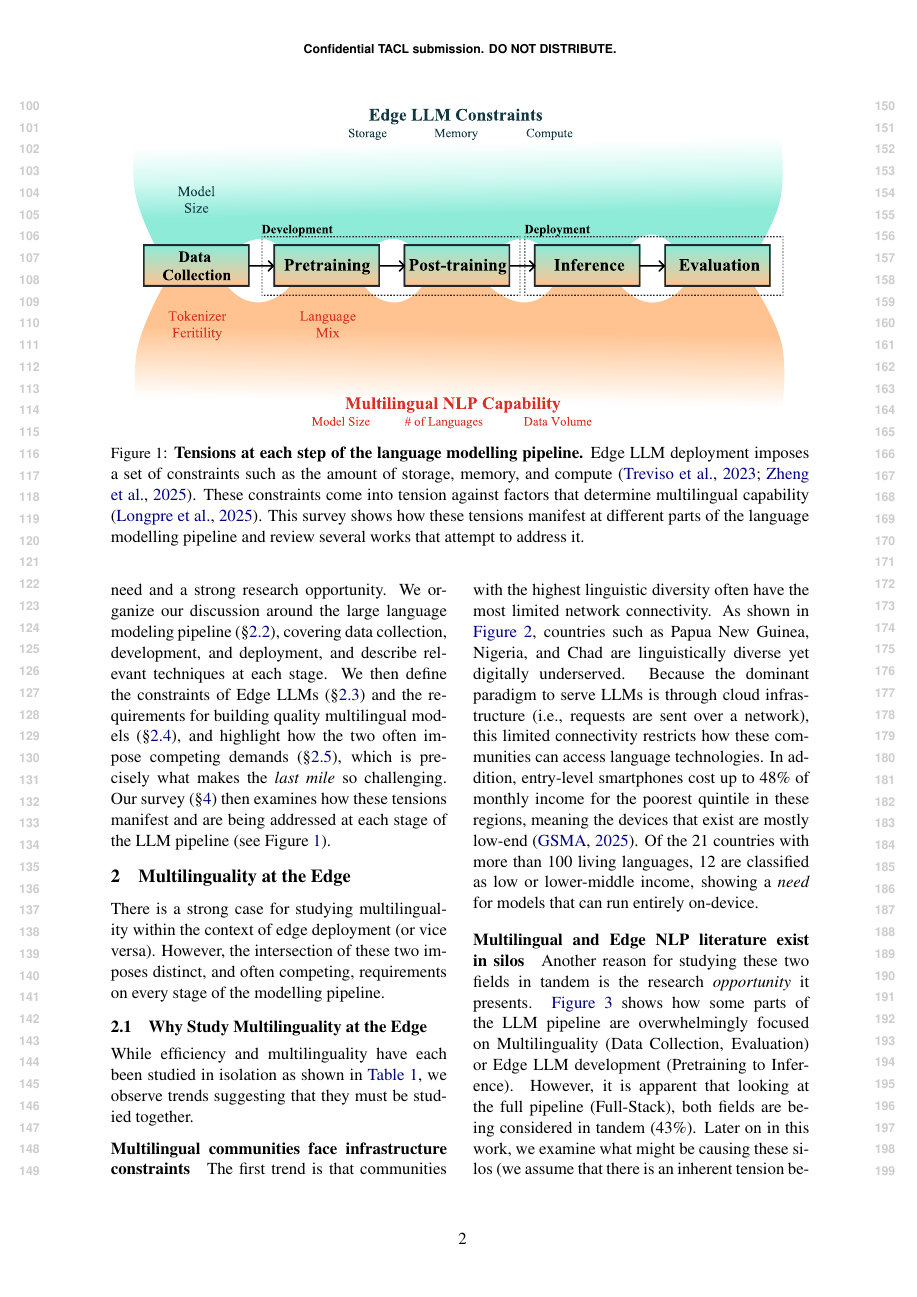
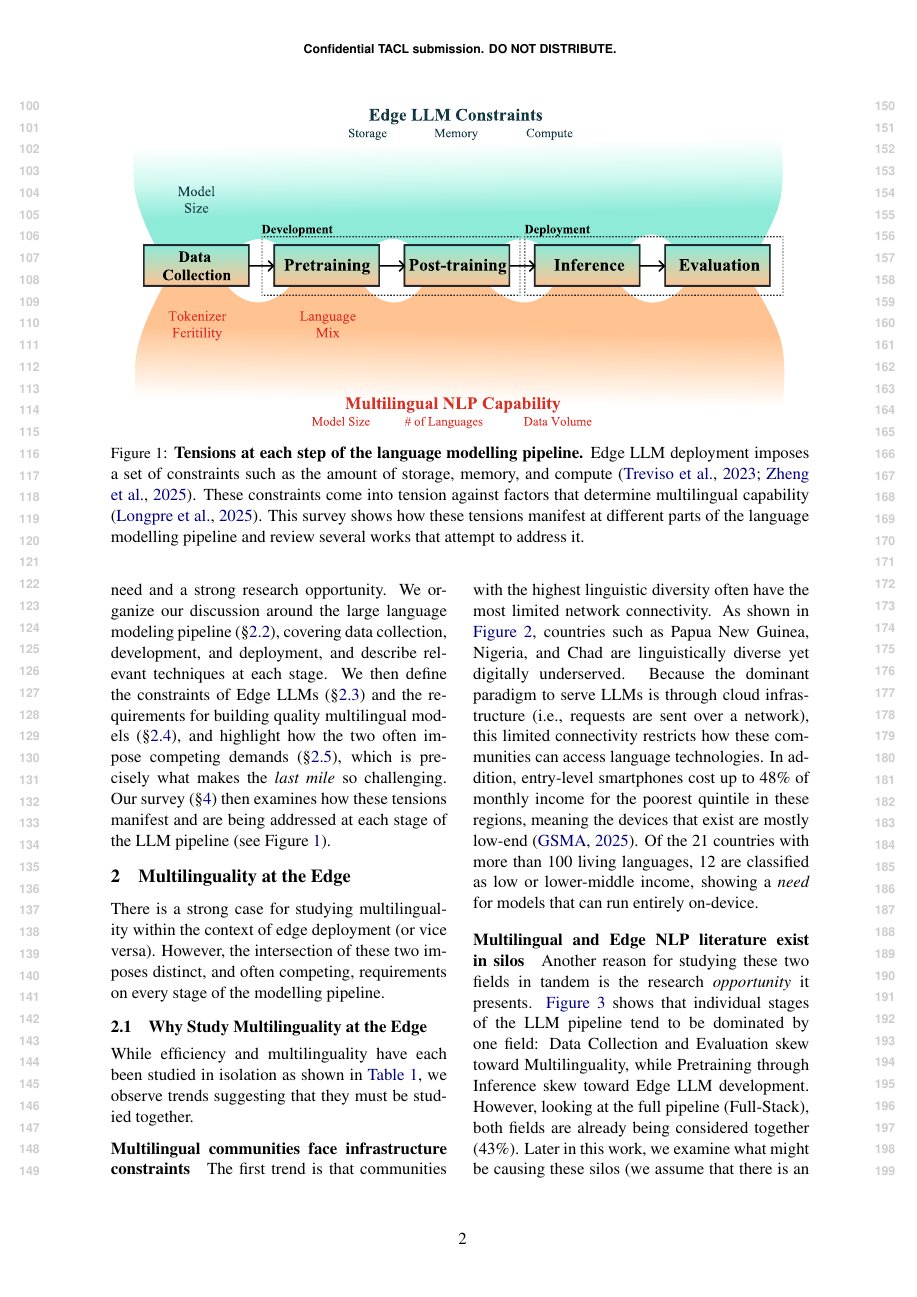
Before and after one commit to ljvmiranda921/multilinguality-at-the-edge, a LaTeX paper (tacl2021v1-template.tex): page 2 of 10. Compiled offline with pdfLaTeX.

Commit message:
[wip] Update

```diff
--- a/tacl2021v1-template.tex
+++ b/tacl2021v1-template.tex
@@ -172,9 +172,9 @@ Of the 21 countries with more than 100 living languages, 12 are classified as lo
 
 \paragraph{Multilingual and Edge NLP literature exist in silos}
 Another reason for studying these two fields in tandem is the research \textit{opportunity} it presents.
-\autoref{fig:nlp_literature_by_stage_prop} shows how some parts of the LLM pipeline are overwhelmingly focused on Multilinguality (Data Collection, Evaluation) or Edge LLM development (Pretraining to Inference).
-However, it is apparent that looking at the full pipeline (Full-Stack), both fields are being considered in tandem (43\%).
-Later on in this work, we examine what might be causing these silos (we assume that there is an inherent tension between the two) and see how they can be addressed by looking at other works that attempt to tackle both.
+\autoref{fig:nlp_literature_by_stage_prop} shows that individual stages of the LLM pipeline tend to be dominated by one field: Data Collection and Evaluation skew toward Multilinguality, while Pretraining through Inference skew toward Edge LLM development.
+However, looking at the full pipeline (Full-Stack), both fields are already being considered together (43\%).
+Later in this work, we examine what might be causing these silos (we assume that there is an inherent tension between the two) and look at how other works attempt to bridge them.
 % Across most stages, work on the two topics rarely overlaps: the ``Both'' category accounts for at most 10\% of papers in data collection through inference.
 % The exception is full-stack work, where 43\% of papers address both concerns, likely because end-to-end systems cannot avoid the interaction between the two.
 % Data collection is dominated by multilinguality research (71\%), while pretraining (71\%), post-training (65\%), and inference (73\%) are dominated by edge LLM work.
```
